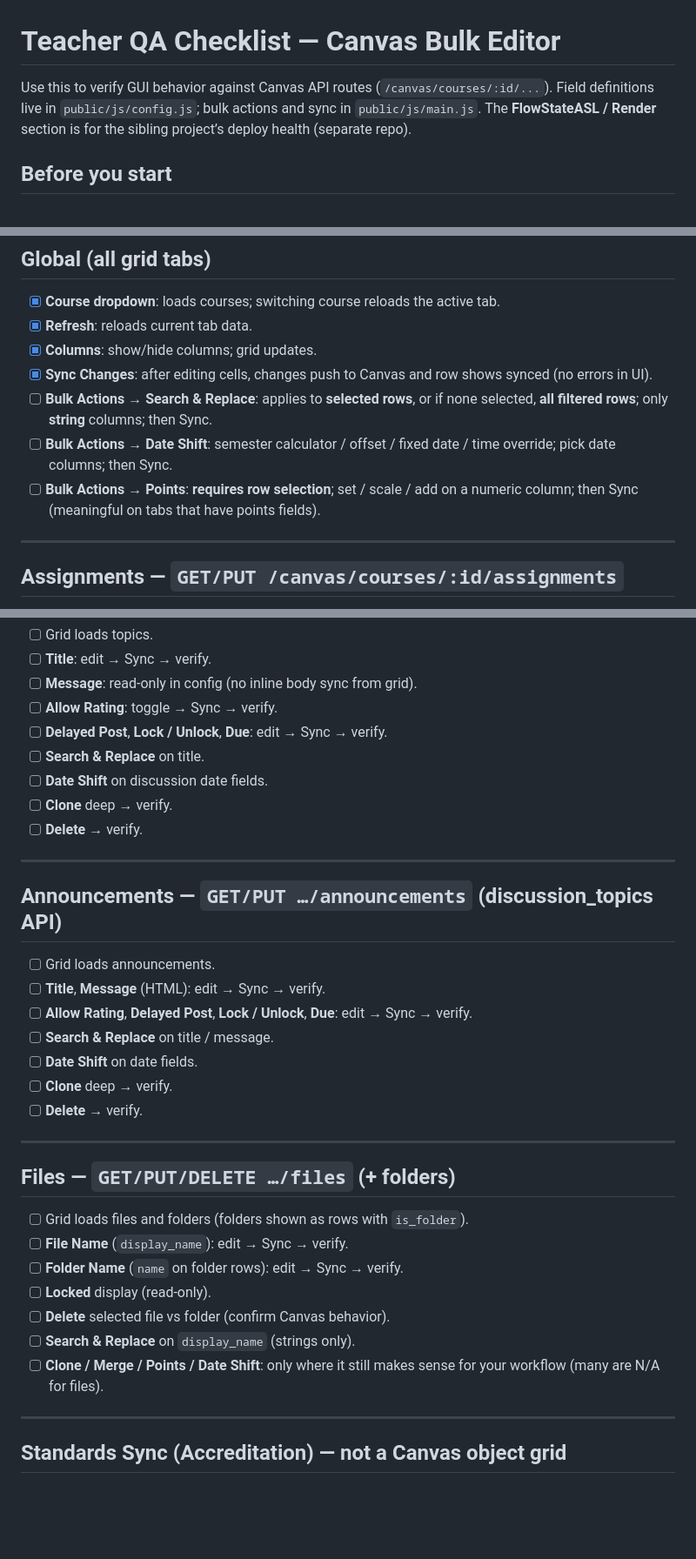
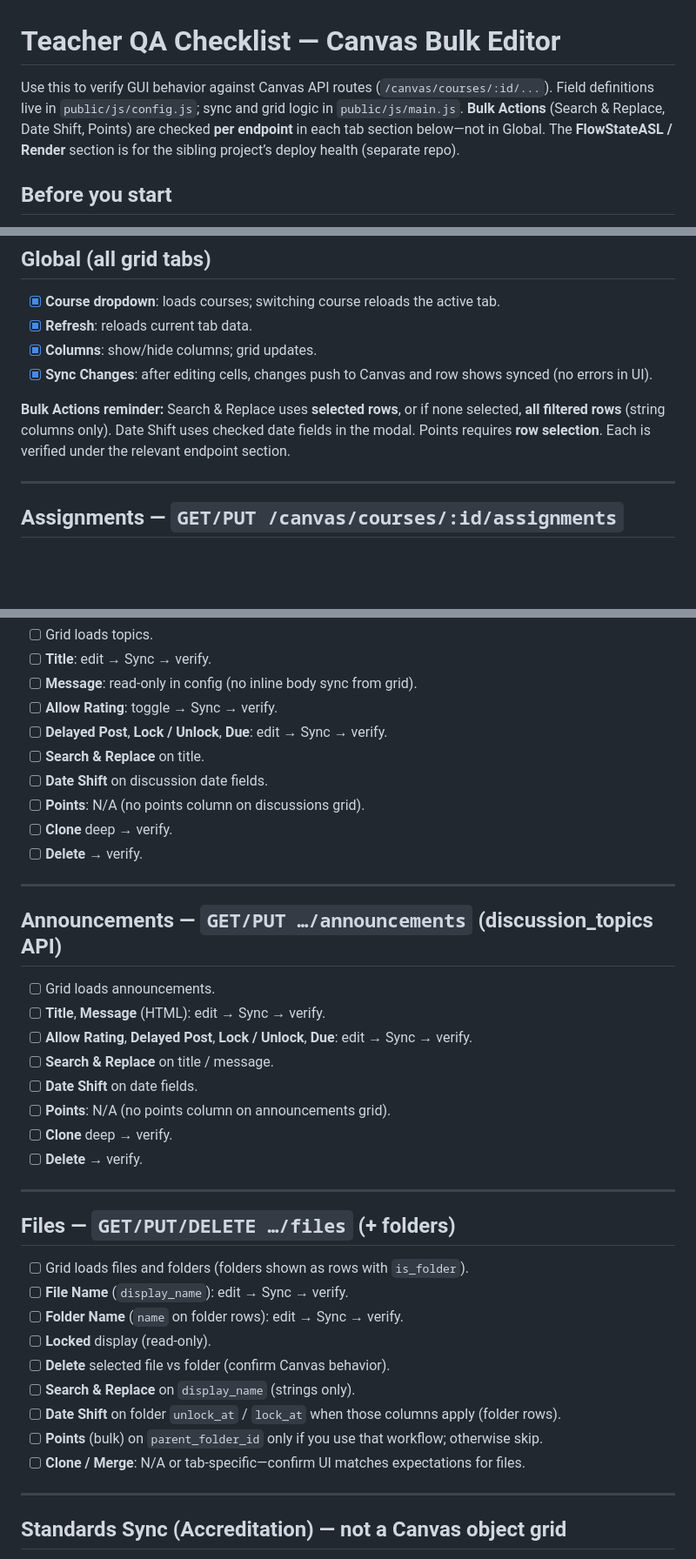
Before and after one commit to whitneyscott/my-canvas-app, a Markdown page: TEACHER_QA_CHECKLIST.md, 3 parts joined by grey strips. Shown at 87% size. Rendered like a GitHub page; blank space fills up the shorter version.

Commit message:
docs(QA): bulk actions per endpoint only, not global

```diff
--- a/TEACHER_QA_CHECKLIST.md
+++ b/TEACHER_QA_CHECKLIST.md
@@ -1,6 +1,6 @@
 # Teacher QA Checklist — Canvas Bulk Editor
 
-Use this to verify GUI behavior against Canvas API routes (`/canvas/courses/:id/...`). Field definitions live in `public/js/config.js`; bulk actions and sync in `public/js/main.js`. The **FlowStateASL / Render** section is for the sibling project’s deploy health (separate repo).
+Use this to verify GUI behavior against Canvas API routes (`/canvas/courses/:id/...`). Field definitions live in `public/js/config.js`; sync and grid logic in `public/js/main.js`. **Bulk Actions** (Search & Replace, Date Shift, Points) are checked **per endpoint** in each tab section below—not in Global. The **FlowStateASL / Render** section is for the sibling project’s deploy health (separate repo).
 
 ## Before you start
 
@@ -14,9 +14,8 @@ Use this to verify GUI behavior against Canvas API routes (`/canvas/courses/:id/
 - [x] **Refresh**: reloads current tab data.
 - [x] **Columns**: show/hide columns; grid updates.
 - [x] **Sync Changes**: after editing cells, changes push to Canvas and row shows synced (no errors in UI).
-- [ ] **Bulk Actions → Search & Replace**: applies to **selected rows**, or if none selected, **all filtered rows**; only **string** columns; then Sync.
-- [ ] **Bulk Actions → Date Shift**: semester calculator / offset / fixed date / time override; pick date columns; then Sync.
-- [ ] **Bulk Actions → Points**: **requires row selection**; set / scale / add on a numeric column; then Sync (meaningful on tabs that have points fields).
+
+**Bulk Actions reminder:** Search & Replace uses **selected rows**, or if none selected, **all filtered rows** (string columns only). Date Shift uses checked date fields in the modal. Points requires **row selection**. Each is verified under the relevant endpoint section.
 
 ---
 
@@ -87,6 +88,7 @@ Use this to verify GUI behavior against Canvas API routes (`/canvas/courses/:id/
 - [ ] **Delayed Post**, **Lock / Unlock**, **Due**: edit → Sync → verify.
 - [ ] **Search & Replace** on title.
 - [ ] **Date Shift** on discussion date fields.
+- [ ] **Points**: N/A (no points column on discussions grid).
 - [ ] **Clone** deep → verify.
 - [ ] **Delete** → verify.
 
@@ -99,6 +101,7 @@ Use this to verify GUI behavior against Canvas API routes (`/canvas/courses/:id/
 - [ ] **Allow Rating**, **Delayed Post**, **Lock / Unlock**, **Due**: edit → Sync → verify.
 - [ ] **Search & Replace** on title / message.
 - [ ] **Date Shift** on date fields.
+- [ ] **Points**: N/A (no points column on announcements grid).
 - [ ] **Clone** deep → verify.
 - [ ] **Delete** → verify.
 
@@ -112,7 +115,9 @@ Use this to verify GUI behavior against Canvas API routes (`/canvas/courses/:id/
 - [ ] **Locked** display (read-only).
 - [ ] **Delete** selected file vs folder (confirm Canvas behavior).
 - [ ] **Search & Replace** on `display_name` (strings only).
-- [ ] **Clone / Merge / Points / Date Shift**: only where it still makes sense for your workflow (many are N/A for files).
+- [ ] **Date Shift** on folder `unlock_at` / `lock_at` when those columns apply (folder rows).
+- [ ] **Points** (bulk) on `parent_folder_id` only if you use that workflow; otherwise skip.
+- [ ] **Clone / Merge**: N/A or tab-specific—confirm UI matches expectations for files.
 
 ---
 
```
Also changed, not shown: other parts of TEACHER_QA_CHECKLIST.md (+3 -1 lines).
